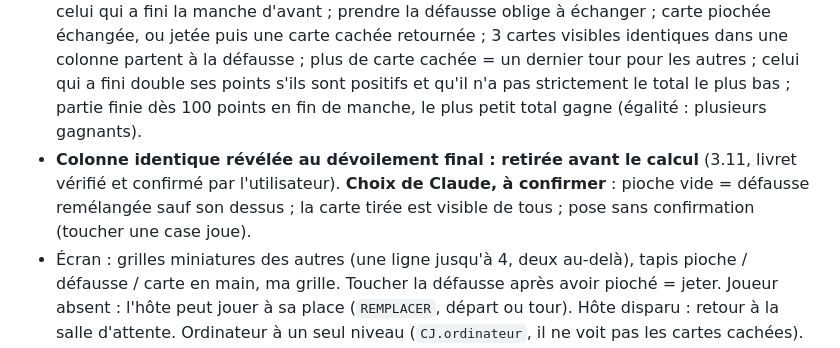
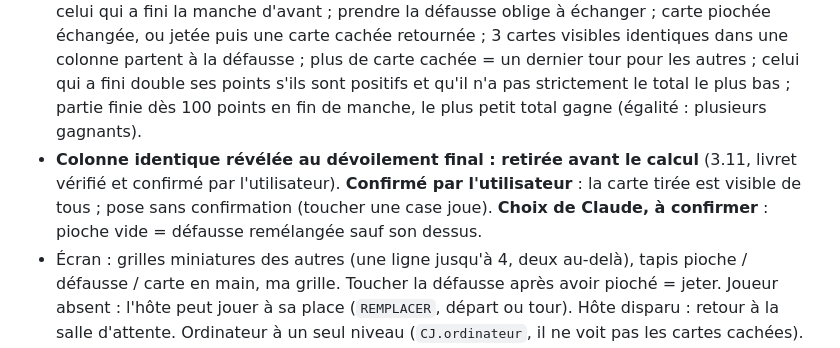
Before and after one commit to padpanik/demodes, a Markdown page: CLAUDE.md, the part around the change. GitHub-like rendering.

Commit message:
Notes : choix de Cieljo confirmés (carte tirée visible, pose sans confirmation)
Co-Authored-By: Claude Opus 5.5 <noreply@anthropic.com>
Claude-Session: https://claude.ai/code/session_01EYuUUHuLjmoPPVMRwUGpms

```diff
--- a/CLAUDE.md
+++ b/CLAUDE.md
@@ -369,7 +369,7 @@ Bataille navale : `bataille-boss` (partie contre un boss d'expédition), `batail
 
 ### Cieljo
 - **Règles courantes du jeu d'origine, prises par Claude (3.10), à confirmer avec l'utilisateur** : 150 cartes (−2 ×5, −1 ×10, 0 ×15, 1 à 12 ×10) ; grille de 3 lignes × 4 colonnes, 2 cartes retournées au départ, le plus gros total commence la 1re manche, ensuite celui qui a fini la manche d'avant ; prendre la défausse oblige à échanger ; carte piochée échangée, ou jetée puis une carte cachée retournée ; 3 cartes visibles identiques dans une colonne partent à la défausse ; plus de carte cachée = un dernier tour pour les autres ; celui qui a fini double ses points s'ils sont positifs et qu'il n'a pas strictement le total le plus bas ; partie finie dès 100 points en fin de manche, le plus petit total gagne (égalité : plusieurs gagnants).
-- **Colonne identique révélée au dévoilement final : retirée avant le calcul** (3.11, livret vérifié et confirmé par l'utilisateur). **Choix de Claude, à confirmer** : pioche vide = défausse remélangée sauf son dessus ; la carte tirée est visible de tous ; pose sans confirmation (toucher une case joue).
+- **Colonne identique révélée au dévoilement final : retirée avant le calcul** (3.11, livret vérifié et confirmé par l'utilisateur). **Confirmé par l'utilisateur** : la carte tirée est visible de tous ; pose sans confirmation (toucher une case joue). **Choix de Claude, à confirmer** : pioche vide = défausse remélangée sauf son dessus.
 - Écran : grilles miniatures des autres (une ligne jusqu'à 4, deux au-delà), tapis pioche / défausse / carte en main, ma grille. Toucher la défausse après avoir pioché = jeter. Joueur absent : l'hôte peut jouer à sa place (`REMPLACER`, départ ou tour). Hôte disparu : retour à la salle d'attente. Ordinateur à un seul niveau (`CJ.ordinateur`, il ne voit pas les cartes cachées). Testé : 400 parties en Node de 2 à 8 joueurs ; navigateur : solo à 7 ordinateurs sans défilement à 360 × 800, salon à 2 + 1 ordinateur, rechargement, absent.
 
 ### Lettres croisées
```
